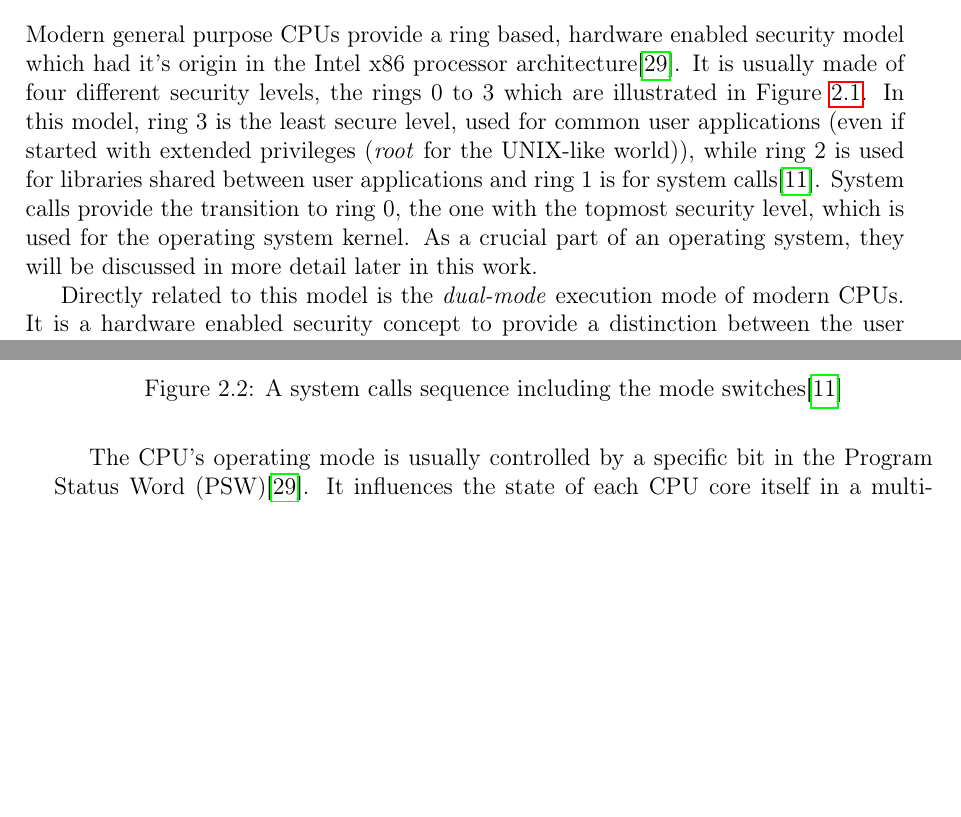
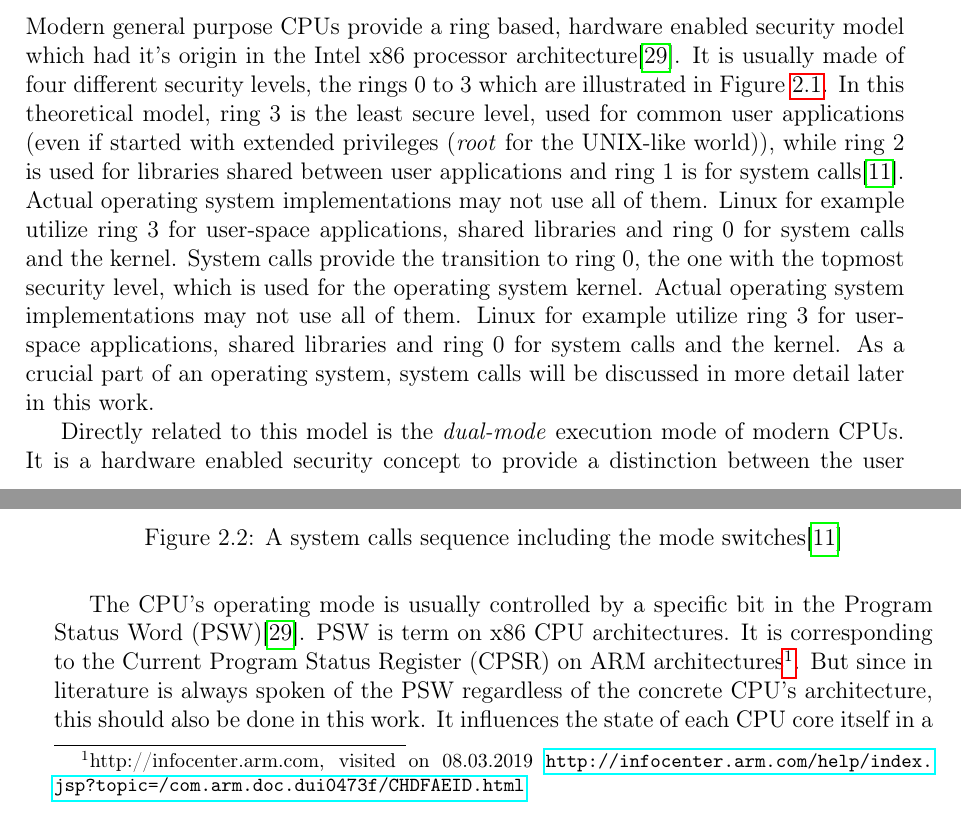
Before and after one commit to Allegra42/thesis-documentation-fuchsia, a LaTeX thesis (tex/MasterThesis.tex, which reads tex/ModernOSConcepts.tex): two parts of pages 12 and 13 of 45, joined at a grey line, cut so that both start at the same text, the shorter picture padded with empty space. Compiled offline with pdfLaTeX.

Commit message:
2019-03-08 first comments stefan

```diff
--- a/tex/ModernOSConcepts.tex
+++ b/tex/ModernOSConcepts.tex
@@ -64,9 +64,13 @@ But before, the terms \textit{kernel mode} and \textit{user mode} will be explai
 \subsubsection*{Dual-Mode Execution}
 Modern general purpose \acp{cpu} provide a ring based, hardware enabled security model which had it's origin in the Intel x86 processor architecture\cite{tanenbaum-modern-operating-systems}.
 It is usually made of four different security levels, the rings 0 to 3 which are illustrated in Figure~\ref{pic:x86rings}.
-In this model, ring 3 is the least secure level, used for common user applications (even if started with extended privileges (\textit{root} for the UNIX-like world)), while ring 2 is used for libraries shared between user applications and ring 1 is for system calls\cite{glatz2015betriebssysteme}.
+In this theoretical model, ring 3 is the least secure level, used for common user applications (even if started with extended privileges (\textit{root} for the UNIX-like world)), while ring 2 is used for libraries shared between user applications and ring 1 is for system calls\cite{glatz2015betriebssysteme}.
+Actual operating system implementations may not use all of them.
+Linux for example utilize ring 3 for user-space applications, shared libraries and ring 0 for system calls and the kernel.
 System calls provide the transition to ring 0, the one with the topmost security level, which is used for the operating system kernel.
-As a crucial part of an operating system, they will be discussed in more detail later in this work.
+Actual operating system implementations may not use all of them.
+Linux for example utilize ring 3 for user-space applications, shared libraries and ring 0 for system calls and the kernel.
+As a crucial part of an operating system, system calls will be discussed in more detail later in this work.
 
 Directly related to this model is the \textit{dual-mode} execution mode of modern \acp{cpu}.
 It is a hardware enabled security concept to provide a distinction between the user applications in ring 3 and the actual operating system kernel in ring 0.
@@ -93,6 +97,9 @@ Figure~\ref{pic:mode-switches} pictures the operating flow of a system call incl
 \end{figure}
 
 The \ac{cpu}'s operating mode is usually controlled by a specific bit in the \ac{psw}\cite{tanenbaum-modern-operating-systems}.
+\ac{psw} is term on x86 \ac{cpu} architectures.
+It is corresponding to the \ac{cpsr} on ARM architectures\footnote{http://infocenter.arm.com, visited on 08.03.2019 \url{http://infocenter.arm.com/help/index.jsp?topic=/com.arm.doc.dui0473f/CHDFAEID.html}}.
+But since in literature is always spoken of the \ac{psw} regardless of the concrete \ac{cpu}'s architecture, this should also be done in this work.
 It influences the state of each \ac{cpu} core itself in a multi-processor system, but not the operating system kernel.
 As a result, different \ac{cpu} cores may be in a different execution mode\cite{lfd430}.
 With this seperation, any priviledged instruction is forbidden in \textit{user mode} and will not be executed.
```
Also changed, not shown: tex/Abbreviations.tex (+2 -1 lines), tex/ModernOSConcepts.tex (4 more changed lines).
